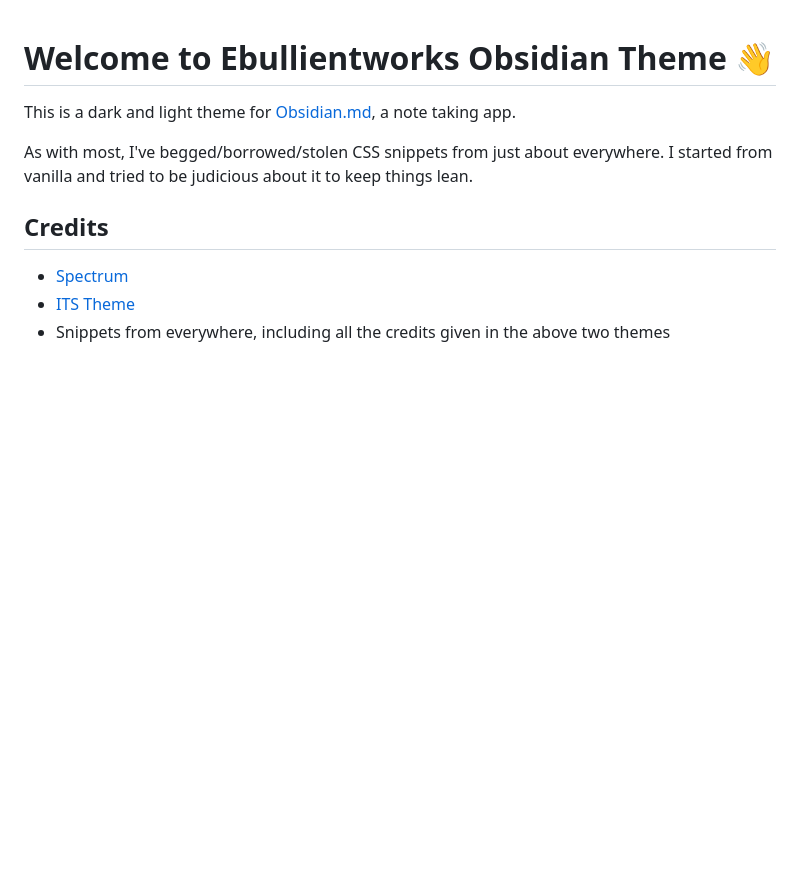
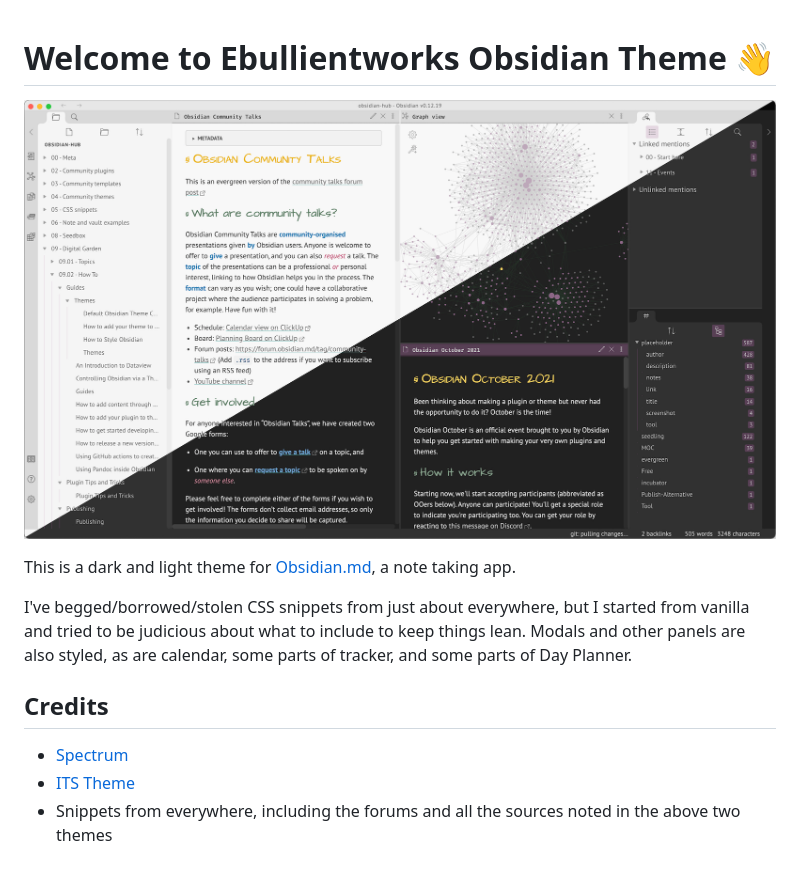
Before and after one commit to ebullient/obsidian-theme-ebullientworks, a Markdown page: README.md, the part around the change. Rendered like a GitHub page; pictures changed too: images/ebullientworks-theme.jpg (added); blank space fills up the shorter version.

Commit message:
preview image

```diff
--- a/README.md
+++ b/README.md
@@ -1,12 +1,15 @@
 # Welcome to Ebullientworks Obsidian Theme 👋
+
+![](https://raw.githubusercontent.com/ebullient/obsidian-theme-ebullientworks/main/images/ebullientworks-theme.jpg)
 
 This is a dark and light theme for [Obsidian.md](https://obsidian.md), a note taking app.
 
-As with most, I've begged/borrowed/stolen CSS snippets from just about everywhere. I started from vanilla and tried to be judicious about it to keep things lean.
+
+I've begged/borrowed/stolen CSS snippets from just about everywhere, but I started from vanilla and tried to be judicious about what to include to keep things lean. Modals and other panels are also styled, as are calendar, some parts of tracker, and some parts of Day Planner.
 
 
 ## Credits
 
 - [Spectrum](https://github.com/Braweria/Spectrum)
 - [ITS Theme](https://github.com/SlRvb/Obsidian--ITS-Theme)
-- Snippets from everywhere, including all the credits given in the above two themes
+- Snippets from everywhere, including the forums and all the sources noted in the above two themes
```
